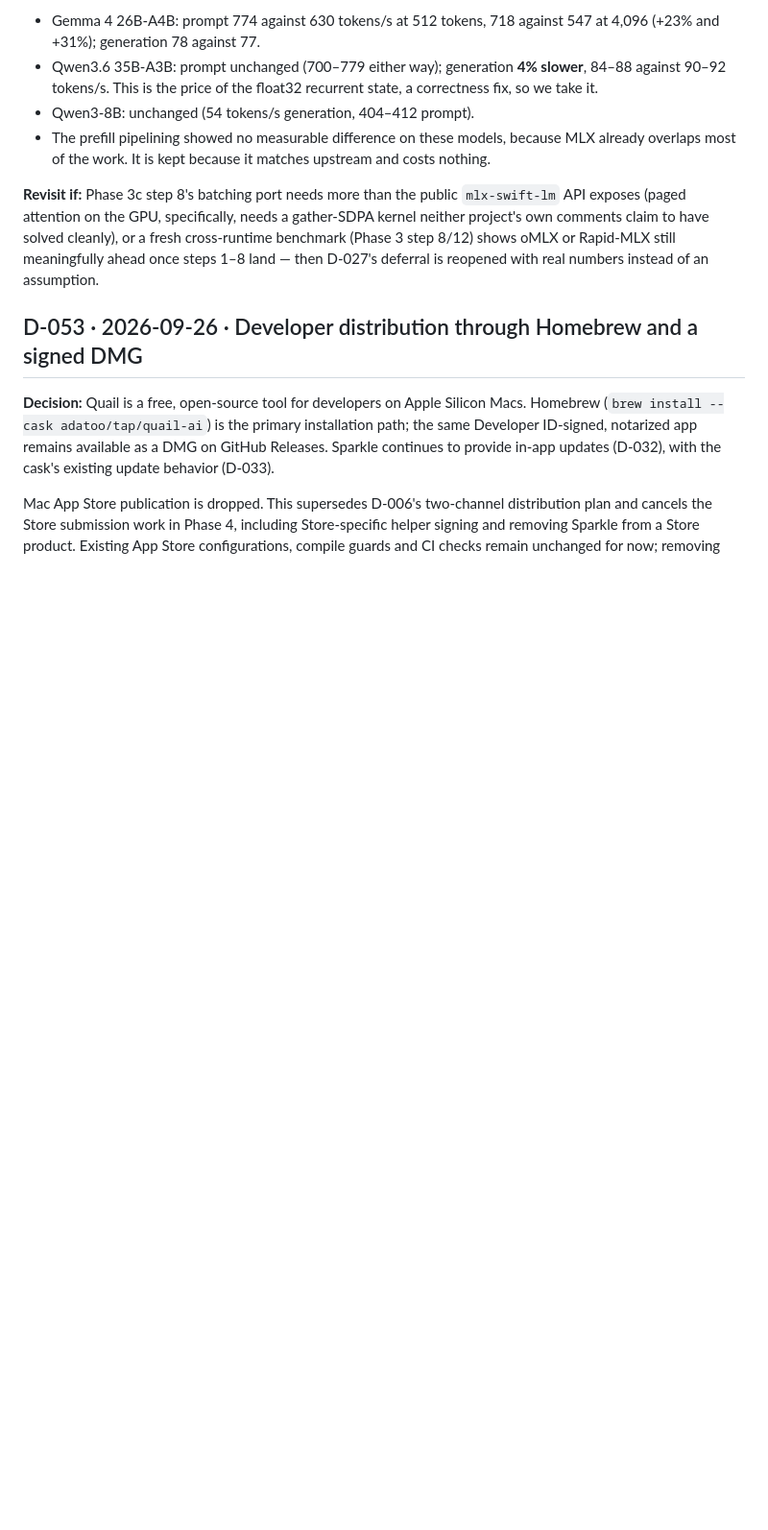
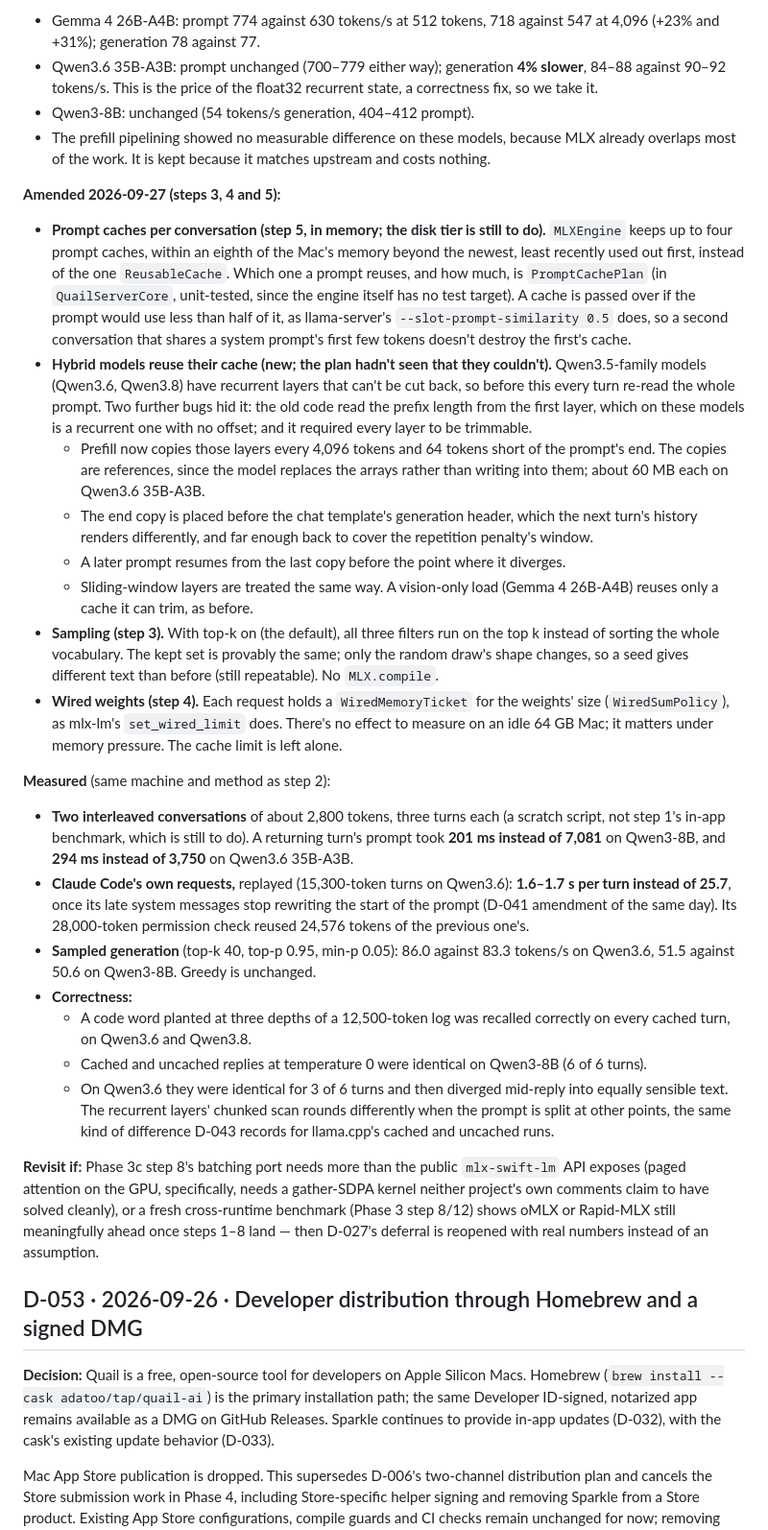
Before and after one commit to adatoo/quail, a Markdown page: docs/DECISIONS.md, the part around the change. Shown at 96% size. Rendered like a GitHub page; blank space fills up the shorter version.

Commit message:
docs: D-055 steps 3–5, changelog
Co-Authored-By: Claude Opus 5.5 <noreply@anthropic.com>

```diff
--- a/docs/DECISIONS.md
+++ b/docs/DECISIONS.md
@@ -15,6 +15,25 @@ Short ADRs. Newest first. Each states the decision, the alternatives, and what w
 - Qwen3.6 35B-A3B: prompt unchanged (700–779 either way); generation **4% slower**, 84–88 against 90–92 tokens/s. This is the price of the float32 recurrent state, a correctness fix, so we take it.
 - Qwen3-8B: unchanged (54 tokens/s generation, 404–412 prompt).
 - The prefill pipelining showed no measurable difference on these models, because MLX already overlaps most of the work. It is kept because it matches upstream and costs nothing.
+
+**Amended 2026-09-27 (steps 3, 4 and 5):**
+- **Prompt caches per conversation (step 5, in memory; the disk tier is still to do).** `MLXEngine` keeps up to four prompt caches, within an eighth of the Mac's memory beyond the newest, least recently used out first, instead of the one `ReusableCache`. Which one a prompt reuses, and how much, is `PromptCachePlan` (in `QuailServerCore`, unit-tested, since the engine itself has no test target). A cache is passed over if the prompt would use less than half of it, as llama-server's `--slot-prompt-similarity 0.5` does, so a second conversation that shares a system prompt's first few tokens doesn't destroy the first's cache.
+- **Hybrid models reuse their cache (new; the plan hadn't seen that they couldn't).** Qwen3.5-family models (Qwen3.6, Qwen3.8) have recurrent layers that can't be cut back, so before this every turn re-read the whole prompt. Two further bugs hid it: the old code read the prefix length from the first layer, which on these models is a recurrent one with no offset; and it required every layer to be trimmable.
+  - Prefill now copies those layers every 4,096 tokens and 64 tokens short of the prompt's end. The copies are references, since the model replaces the arrays rather than writing into them; about 60 MB each on Qwen3.6 35B-A3B.
+  - The end copy is placed before the chat template's generation header, which the next turn's history renders differently, and far enough back to cover the repetition penalty's window.
+  - A later prompt resumes from the last copy before the point where it diverges.
+  - Sliding-window layers are treated the same way. A vision-only load (Gemma 4 26B-A4B) reuses only a cache it can trim, as before.
+- **Sampling (step 3).** With top-k on (the default), all three filters run on the top k instead of sorting the whole vocabulary. The kept set is provably the same; only the random draw's shape changes, so a seed gives different text than before (still repeatable). No `MLX.compile`.
+- **Wired weights (step 4).** Each request holds a `WiredMemoryTicket` for the weights' size (`WiredSumPolicy`), as mlx-lm's `set_wired_limit` does. There's no effect to measure on an idle 64 GB Mac; it matters under memory pressure. The cache limit is left alone.
+
+**Measured** (same machine and method as step 2):
+- **Two interleaved conversations** of about 2,800 tokens, three turns each (a scratch script, not step 1's in-app benchmark, which is still to do). A returning turn's prompt took **201 ms instead of 7,081** on Qwen3-8B, and **294 ms instead of 3,750** on Qwen3.6 35B-A3B.
+- **Claude Code's own requests,** replayed (15,300-token turns on Qwen3.6): **1.6–1.7 s per turn instead of 25.7**, once its late system messages stop rewriting the start of the prompt (D-041 amendment of the same day). Its 28,000-token permission check reused 24,576 tokens of the previous one's.
+- **Sampled generation** (top-k 40, top-p 0.95, min-p 0.05): 86.0 against 83.3 tokens/s on Qwen3.6, 51.5 against 50.6 on Qwen3-8B. Greedy is unchanged.
+- **Correctness:**
+  - A code word planted at three depths of a 12,500-token log was recalled correctly on every cached turn, on Qwen3.6 and Qwen3.8.
+  - Cached and uncached replies at temperature 0 were identical on Qwen3-8B (6 of 6 turns).
+  - On Qwen3.6 they were identical for 3 of 6 turns and then diverged mid-reply into equally sensible text. The recurrent layers' chunked scan rounds differently when the prompt is split at other points, the same kind of difference D-043 records for llama.cpp's cached and uncached runs.
 
 **Revisit if:** Phase 3c step 8's batching port needs more than the public `mlx-swift-lm` API exposes (paged attention on the GPU, specifically, needs a gather-SDPA kernel neither project's own comments claim to have solved cleanly), or a fresh cross-runtime benchmark (Phase 3 step 8/12) shows oMLX or Rapid-MLX still meaningfully ahead once steps 1–8 land — then D-027's deferral is reopened with real numbers instead of an assumption.
 
```
Also changed, not shown: CHANGELOG.md (+7 -0 lines), docs/IMPLEMENTATION_PLAN.md (+3 -3 lines).
